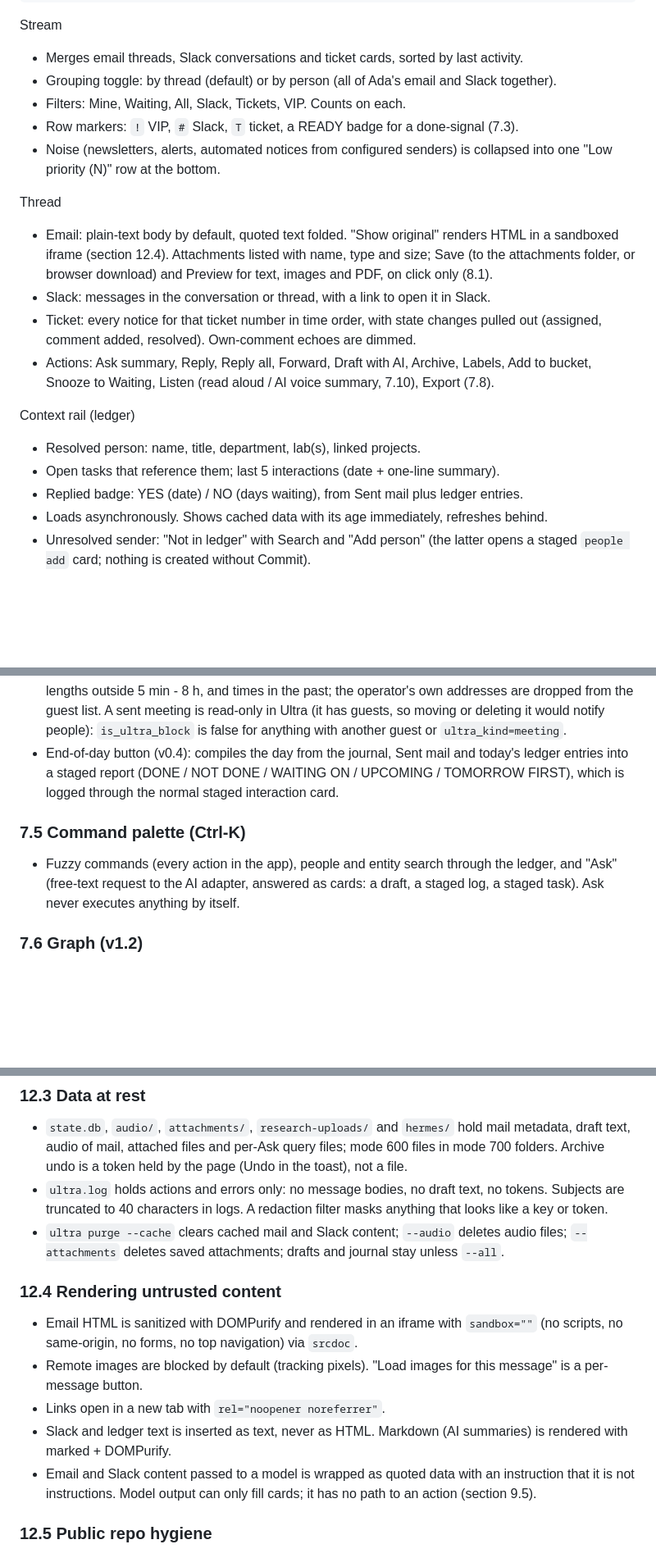
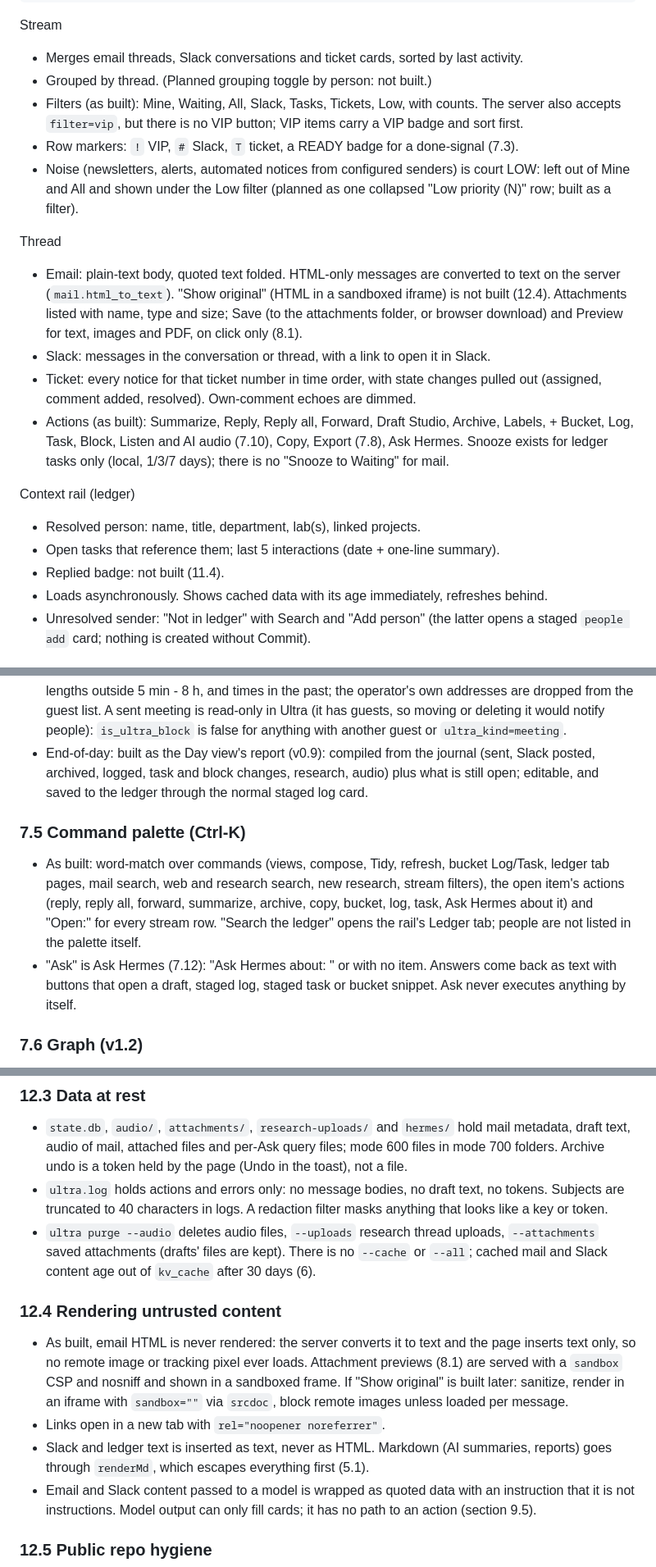
Before and after one commit to charles-forsyth/ultra-workstation, a Markdown page: SPEC.md, 3 parts joined by grey strips. Shown at 82% size. GitHub-like rendering; blank space fills up the shorter version.

Commit message:
SPEC 1.2.2: audit against the code - unbuilt plan items marked, stale sections fixed, sections 9/11 and 8.6/8.7 reordered (docs only) (#13)

```diff
--- a/SPEC.md
+++ b/SPEC.md
@@ -325,31 +331,35 @@ Design tokens (CSS custom properties, one `theme.css`):
 Stream
 
 - Merges email threads, Slack conversations and ticket cards, sorted by last activity.
-- Grouping toggle: by thread (default) or by person (all of Ada's email and Slack
-  together).
-- Filters: Mine, Waiting, All, Slack, Tickets, VIP. Counts on each.
+- Grouped by thread. (Planned grouping toggle by person: not built.)
+- Filters (as built): Mine, Waiting, All, Slack, Tasks, Tickets, Low, with counts. The
+  server also accepts `filter=vip`, but there is no VIP button; VIP items carry a VIP
+  badge and sort first.
 - Row markers: `!` VIP, `#` Slack, `T` ticket, a READY badge for a done-signal (7.3).
-- Noise (newsletters, alerts, automated notices from configured senders) is collapsed
-  into one "Low priority (N)" row at the bottom.
+- Noise (newsletters, alerts, automated notices from configured senders) is court LOW:
+  left out of Mine and All and shown under the Low filter (planned as one collapsed
+  "Low priority (N)" row; built as a filter).
 
 Thread
 
-- Email: plain-text body by default, quoted text folded. "Show original" renders HTML
-  in a sandboxed iframe (section 12.4). Attachments listed with name, type and size;
+- Email: plain-text body, quoted text folded. HTML-only messages are converted to text
+  on the server (`mail.html_to_text`). "Show original" (HTML in a sandboxed iframe) is
+  not built (12.4). Attachments listed with name, type and size;
   Save (to the attachments folder, or browser download) and Preview for text, images
   and PDF, on click only (8.1).
 - Slack: messages in the conversation or thread, with a link to open it in Slack.
 - Ticket: every notice for that ticket number in time order, with state changes pulled
   out (assigned, comment added, resolved). Own-comment echoes are dimmed.
-- Actions: Ask summary, Reply, Reply all, Forward, Draft with AI, Archive, Labels,
-  Add to bucket, Snooze to Waiting, Listen (read aloud / AI voice summary, 7.10),
-  Export (7.8).
+- Actions (as built): Summarize, Reply, Reply all, Forward, Draft Studio, Archive,
+  Labels, + Bucket, Log, Task, Block, Listen and AI audio (7.10), Copy, Export (7.8),
+  Ask Hermes. Snooze exists for ledger tasks only (local, 1/3/7 days); there is no
+  "Snooze to Waiting" for mail.
 
 Context rail (ledger)
 
 - Resolved person: name, title, department, lab(s), linked projects.
 - Open tasks that reference them; last 5 interactions (date + one-line summary).
-- Replied badge: YES (date) / NO (days waiting), from Sent mail plus ledger entries.
+- Replied badge: not built (11.4).
 - Loads asynchronously. Shows cached data with its age immediately, refreshes behind.
 - Unresolved sender: "Not in ledger" with Search and "Add person" (the latter opens a
   staged `people add` card; nothing is created without Commit).
@@ -507,15 +517,21 @@ four columns. Code: `board.py`, `static/board.js`; tests `tests/test_v015_board.
   guest list. A sent meeting is read-only in Ultra (it has guests, so moving or
   deleting it would notify people): `is_ultra_block` is false for anything with
   another guest or `ultra_kind=meeting`.
-- End-of-day button (v0.4): compiles the day from the journal, Sent mail and today's
-  ledger entries into a staged report (DONE / NOT DONE / WAITING ON / UPCOMING /
-  TOMORROW FIRST), which is logged through the normal staged interaction card.
+- End-of-day: built as the Day view's report (v0.9): compiled from the journal (sent,
+  Slack posted, archived, logged, task and block changes, research, audio) plus what is
+  still open; editable, and saved to the ledger through the normal staged log card.
 
 ### 7.5 Command palette (Ctrl-K)
 
-- Fuzzy commands (every action in the app), people and entity search through the
-  ledger, and "Ask" (free-text request to the AI adapter, answered as cards: a draft,
-  a staged log, a staged task). Ask never executes anything by itself.
+- As built: word-match over commands (views, compose, Tidy, refresh, bucket Log/Task,
+  ledger tab pages, mail search, web and research search, new research, stream
+  filters), the open item's actions (reply, reply all, forward, summarize, archive,
+  copy, bucket, log, task, Ask Hermes about it) and "Open:" for every stream row.
+  "Search the ledger" opens the rail's Ledger tab; people are not listed in the palette
+  itself.
+- "Ask" is Ask Hermes (7.12): "Ask Hermes about: <item>" or with no item. Answers come
+  back as text with buttons that open a draft, staged log, staged task or bucket
+  snippet. Ask never executes anything by itself.
 
 ### 7.6 Graph (v1.2)
 
@@ -1516,19 +1544,20 @@ Low priority row. VIP list overrides noise.
 - `ultra.log` holds actions and errors only: no message bodies, no draft text, no
   tokens. Subjects are truncated to 40 characters in logs. A redaction filter masks
   anything that looks like a key or token.
-- `ultra purge --cache` clears cached mail and Slack content; `--audio` deletes audio
-  files; `--attachments` deletes saved attachments; drafts and journal stay unless
-  `--all`.
+- `ultra purge --audio` deletes audio files, `--uploads` research thread uploads,
+  `--attachments` saved attachments (drafts' files are kept). There is no `--cache` or
+  `--all`; cached mail and Slack content age out of `kv_cache` after 30 days (6).
 
 ### 12.4 Rendering untrusted content
 
-- Email HTML is sanitized with DOMPurify and rendered in an iframe with
-  `sandbox=""` (no scripts, no same-origin, no forms, no top navigation) via `srcdoc`.
-- Remote images are blocked by default (tracking pixels). "Load images for this
-  message" is a per-message button.
+- As built, email HTML is never rendered: the server converts it to text and the page
+  inserts text only, so no remote image or tracking pixel ever loads. Attachment
+  previews (8.1) are served with a `sandbox` CSP and nosniff and shown in a sandboxed
+  frame. If "Show original" is built later: sanitize, render in an iframe with
+  `sandbox=""` via `srcdoc`, block remote images unless loaded per message.
 - Links open in a new tab with `rel="noopener noreferrer"`.
-- Slack and ledger text is inserted as text, never as HTML. Markdown (AI summaries) is
-  rendered with marked + DOMPurify.
+- Slack and ledger text is inserted as text, never as HTML. Markdown (AI summaries,
+  reports) goes through `renderMd`, which escapes everything first (5.1).
 - Email and Slack content passed to a model is wrapped as quoted data with an
   instruction that it is not instructions. Model output can only fill cards; it has no
   path to an action (section 9.5).
```
Also changed, not shown: other parts of SPEC.md (+94 -72 lines).
